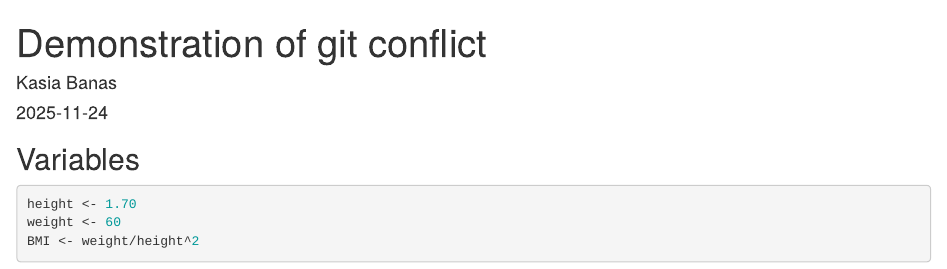
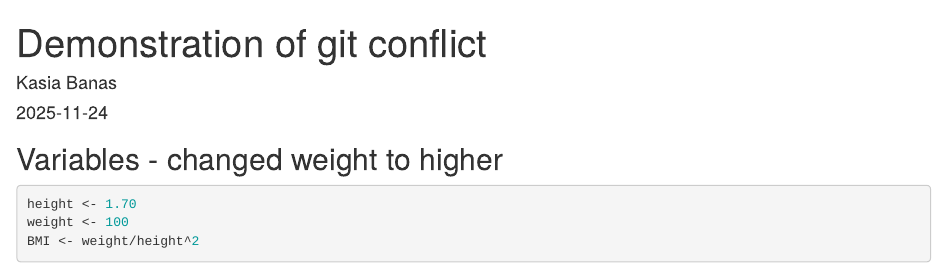
Before and after one commit to DDI-Talent/conflict-demo, an R Markdown document (conflict-demo.rmd): the page in a window 1100 px wide, from its top. Rendered offline with R 4.5, knitr and Pandoc, with nearby package versions.

Commit message:
changed weight to higher

````diff
--- a/conflict-demo.rmd
+++ b/conflict-demo.rmd
@@ -9,10 +9,10 @@ output: html_document
 knitr::opts_chunk$set(echo = TRUE)
 ```
 
-## Variables
+## Variables - changed weight to higher
 
 ```{r}
 height <- 1.70
-weight <- 60
+weight <- 100
 BMI <- weight/height^2
 ```
````
